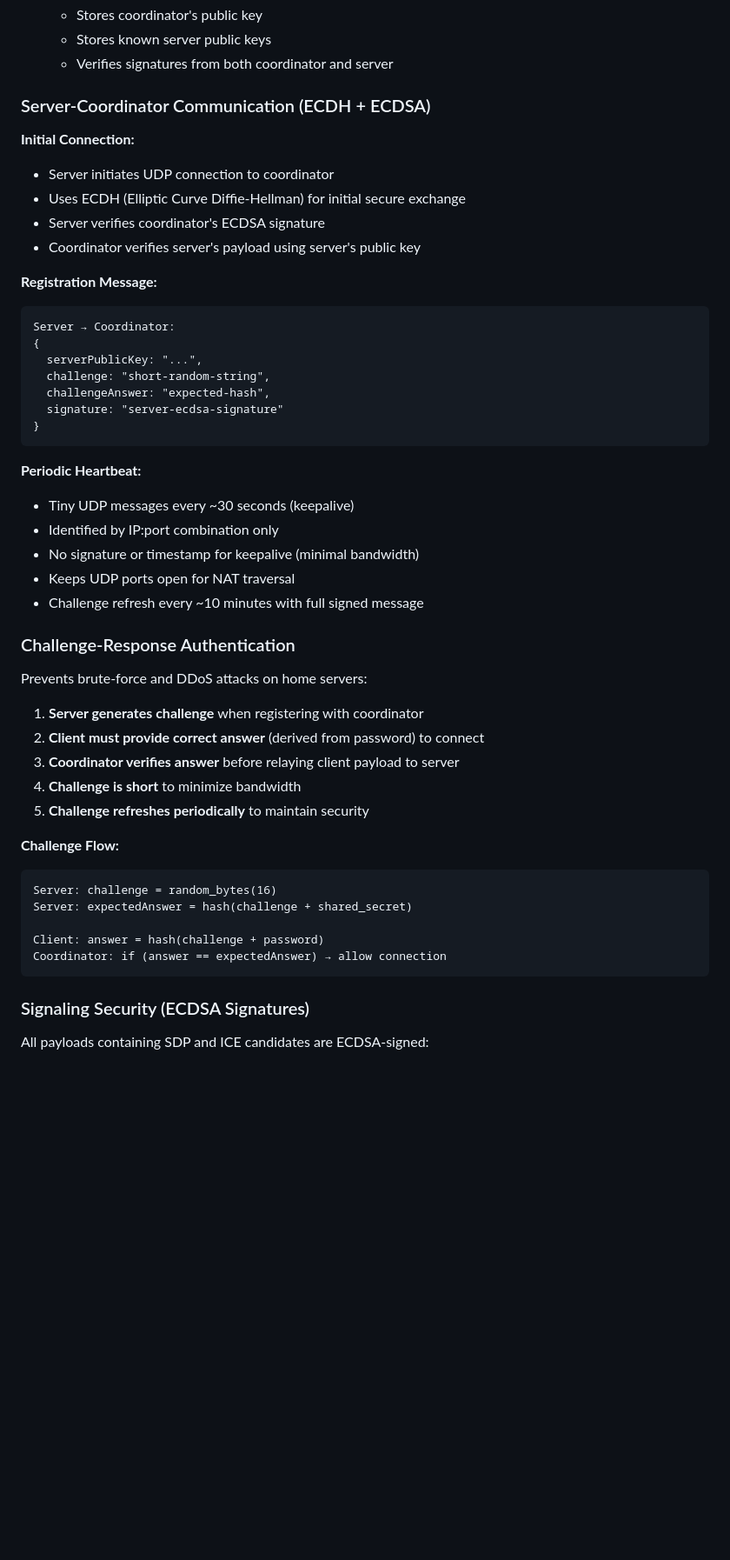
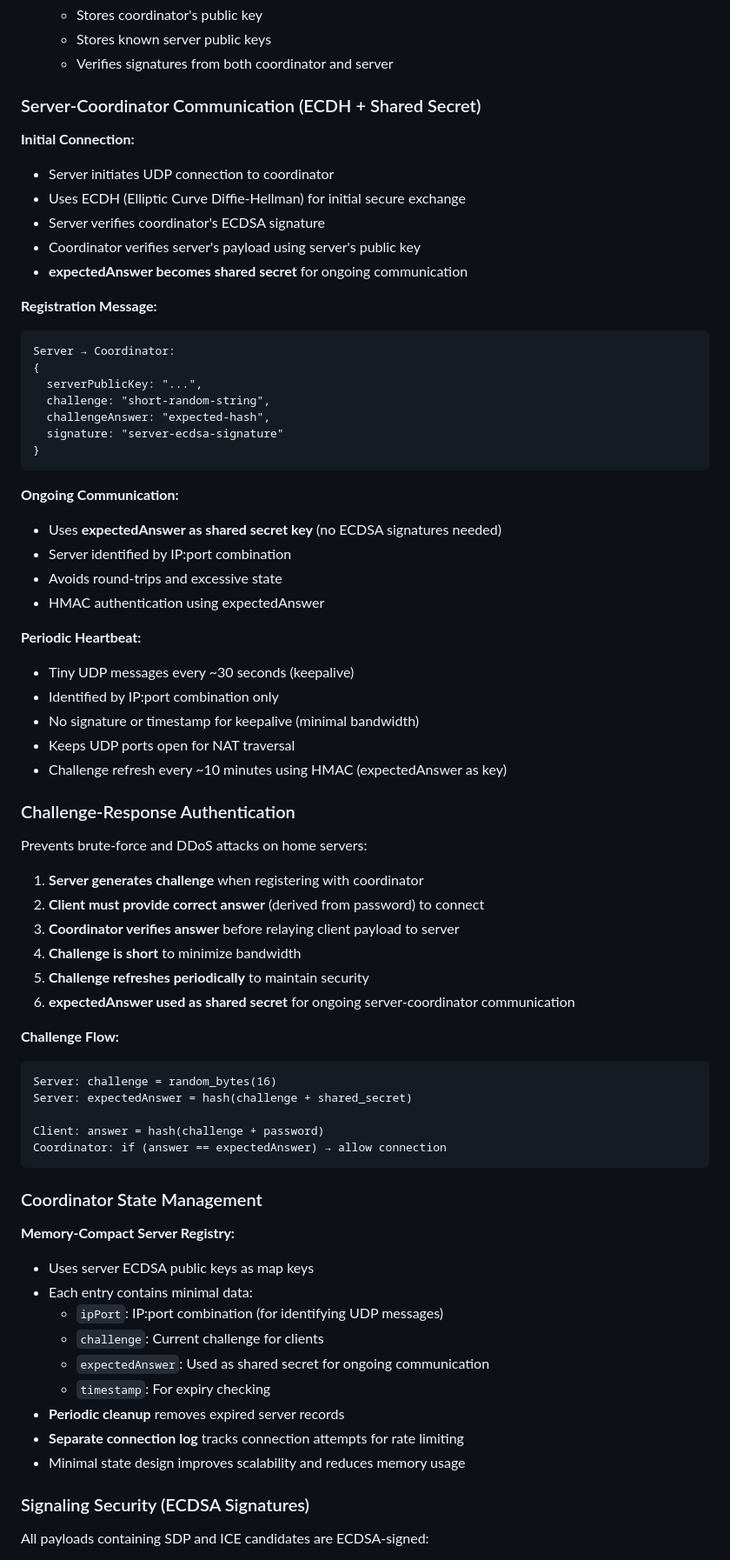
Before and after one commit to denisps/homechannel, a Markdown page: README.md, the part around one of its changes. Shown at 87% size. Rendered like a GitHub page; blank space fills up the shorter version.

Commit message:
Use expectedAnswer as shared secret for server-coordinator communication, memory-compact coordinator state
Co-authored-by: denisps <7293742+denisps@users.noreply.github.com>

````diff
--- a/README.md
+++ b/README.md
@@ -160,13 +162,14 @@ Each component has its own ECDSA key pair:
    - Stores known server public keys
    - Verifies signatures from both coordinator and server
 
-### Server-Coordinator Communication (ECDH + ECDSA)
+### Server-Coordinator Communication (ECDH + Shared Secret)
 
 **Initial Connection:**
 - Server initiates UDP connection to coordinator
 - Uses ECDH (Elliptic Curve Diffie-Hellman) for initial secure exchange
 - Server verifies coordinator's ECDSA signature
 - Coordinator verifies server's payload using server's public key
+- **expectedAnswer becomes shared secret** for ongoing communication
 
 **Registration Message:**
 ```
@@ -179,12 +182,18 @@ Server → Coordinator:
 }
 ```
 
+**Ongoing Communication:**
+- Uses **expectedAnswer as shared secret key** (no ECDSA signatures needed)
+- Server identified by IP:port combination
+- Avoids round-trips and excessive state
+- HMAC authentication using expectedAnswer
+
 **Periodic Heartbeat:**
 - Tiny UDP messages every ~30 seconds (keepalive)
 - Identified by IP:port combination only
 - No signature or timestamp for keepalive (minimal bandwidth)
 - Keeps UDP ports open for NAT traversal
-- Challenge refresh every ~10 minutes with full signed message
+- Challenge refresh every ~10 minutes using HMAC (expectedAnswer as key)
 
 ### Challenge-Response Authentication
 
@@ -195,6 +204,7 @@ Prevents brute-force and DDoS attacks on home servers:
 3. **Coordinator verifies answer** before relaying client payload to server
 4. **Challenge is short** to minimize bandwidth
 5. **Challenge refreshes periodically** to maintain security
+6. **expectedAnswer used as shared secret** for ongoing server-coordinator communication
 
 **Challenge Flow:**
 ```
@@ -204,6 +214,19 @@ Server: expectedAnswer = hash(challenge + shared_secret)
 Client: answer = hash(challenge + password)
 Coordinator: if (answer == expectedAnswer) → allow connection
 ```
+
+### Coordinator State Management
+
+**Memory-Compact Server Registry:**
+- Uses server ECDSA public keys as map keys
+- Each entry contains minimal data:
+  - `ipPort`: IP:port combination (for identifying UDP messages)
+  - `challenge`: Current challenge for clients
+  - `expectedAnswer`: Used as shared secret for ongoing communication
+  - `timestamp`: For expiry checking
+- **Periodic cleanup** removes expired server records
+- **Separate connection log** tracks connection attempts for rate limiting
+- Minimal state design improves scalability and reduces memory usage
 
 ### Signaling Security (ECDSA Signatures)
 
````
Also changed, not shown: other parts of README.md (+17 -12 lines), .github/copilot-instructions.md (+32 -9 lines).
